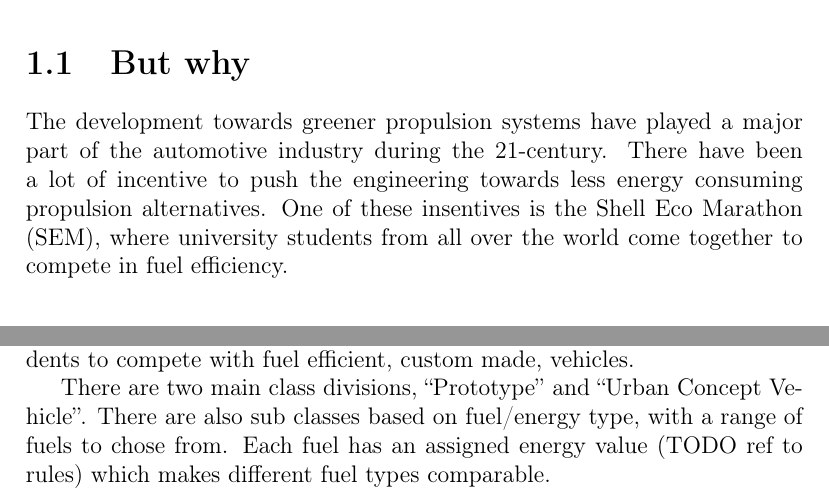
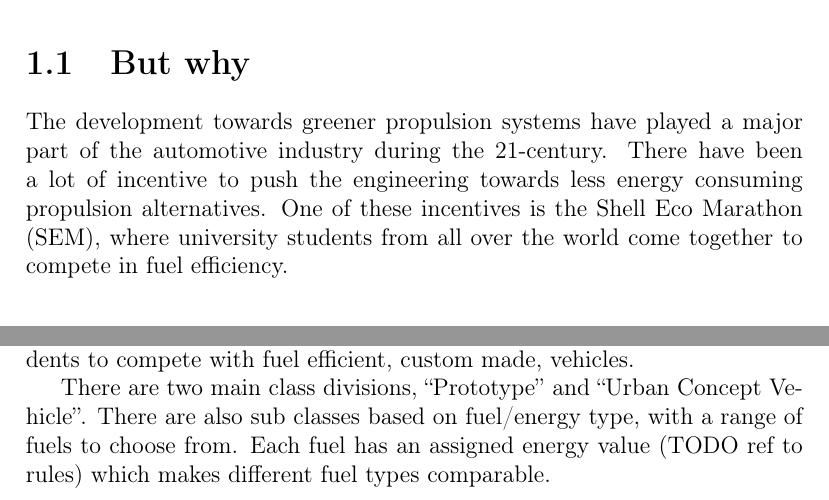
Before and after one commit to KTH-EcoCars/HKReport2016, a LaTeX document (Latex/main.tex, which reads Latex/introduction/introduction.tex): two parts of pages 7 and 8 of 39, joined at a grey line, cut so that both start at the same text. Compiled offline with pdfLaTeX.

Commit message:
spelling

```diff
--- a/Latex/introduction/introduction.tex
+++ b/Latex/introduction/introduction.tex
@@ -1,6 +1,6 @@
 \chapter{Introduction}
 \section{But why}
-The development towards greener propulsion systems have played a major part of the automotive industry during the 21-century. There have been a lot of incentive to push the engineering towards less energy consuming propulsion alternatives. One of these insentives is the Shell Eco Marathon (SEM), where university students from all over the world come together to compete in fuel efficiency.
+The development towards greener propulsion systems have played a major part of the automotive industry during the 21-century. There have been a lot of incentive to push the engineering towards less energy consuming propulsion alternatives. One of these incentives is the Shell Eco Marathon (SEM), where university students from all over the world come together to compete in fuel efficiency.
 
 %Requirements Engineering
 \section{Requirement engineering}
@@ -52,7 +52,7 @@ Shell Eco-Marathon (TODO ref to webpage) is a yearly competition for students to
 
 There are two main class divisions, ``Prototype'' and ``Urban Concept
 Vehicle''. There are also sub classes based on fuel/energy type, with a range
-of fuels to chose from. Each fuel has an assigned energy value (TODO ref to
+of fuels to choose from. Each fuel has an assigned energy value (TODO ref to
 rules) which makes different fuel types comparable.
 
 \subsection{London Track}
```
